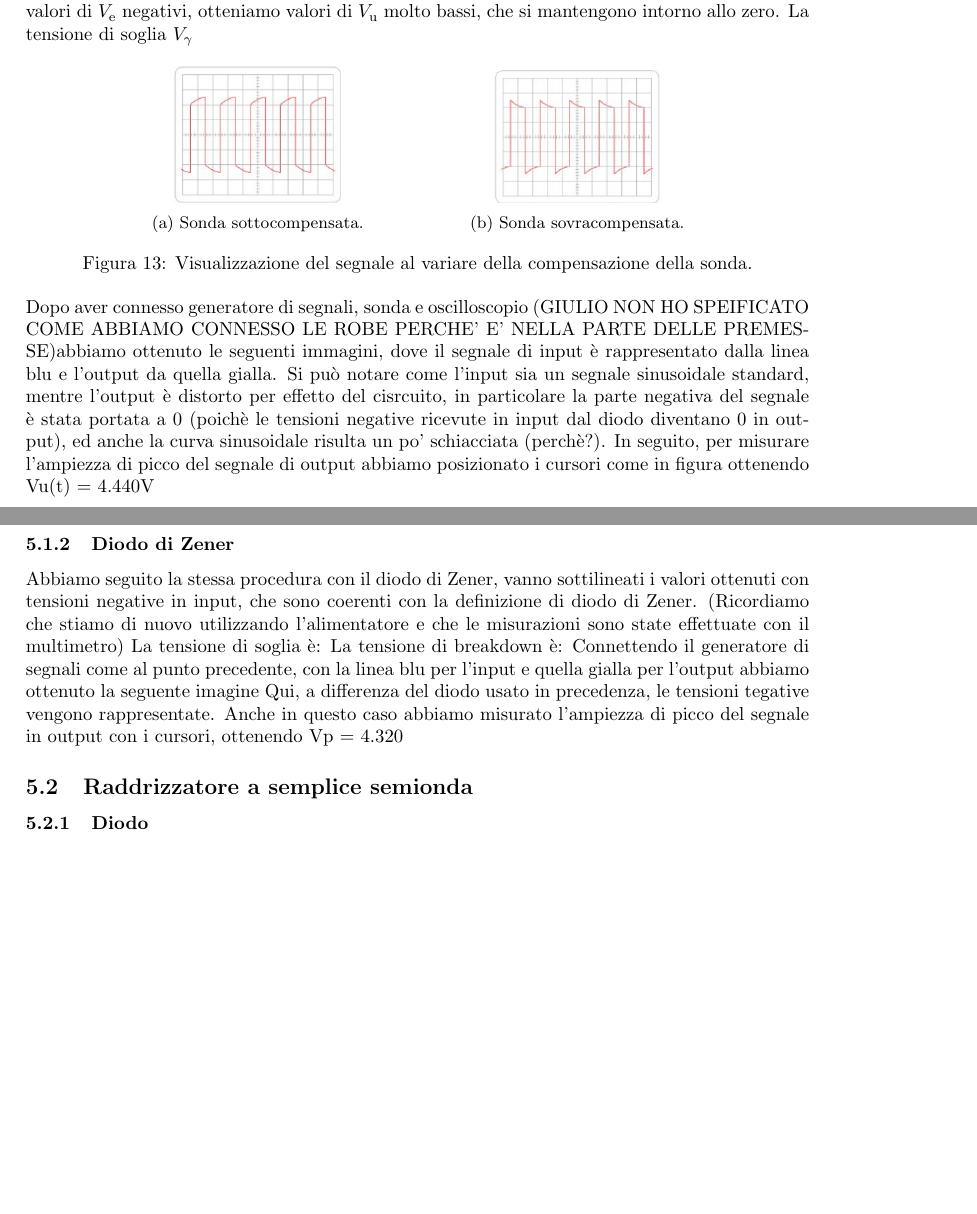
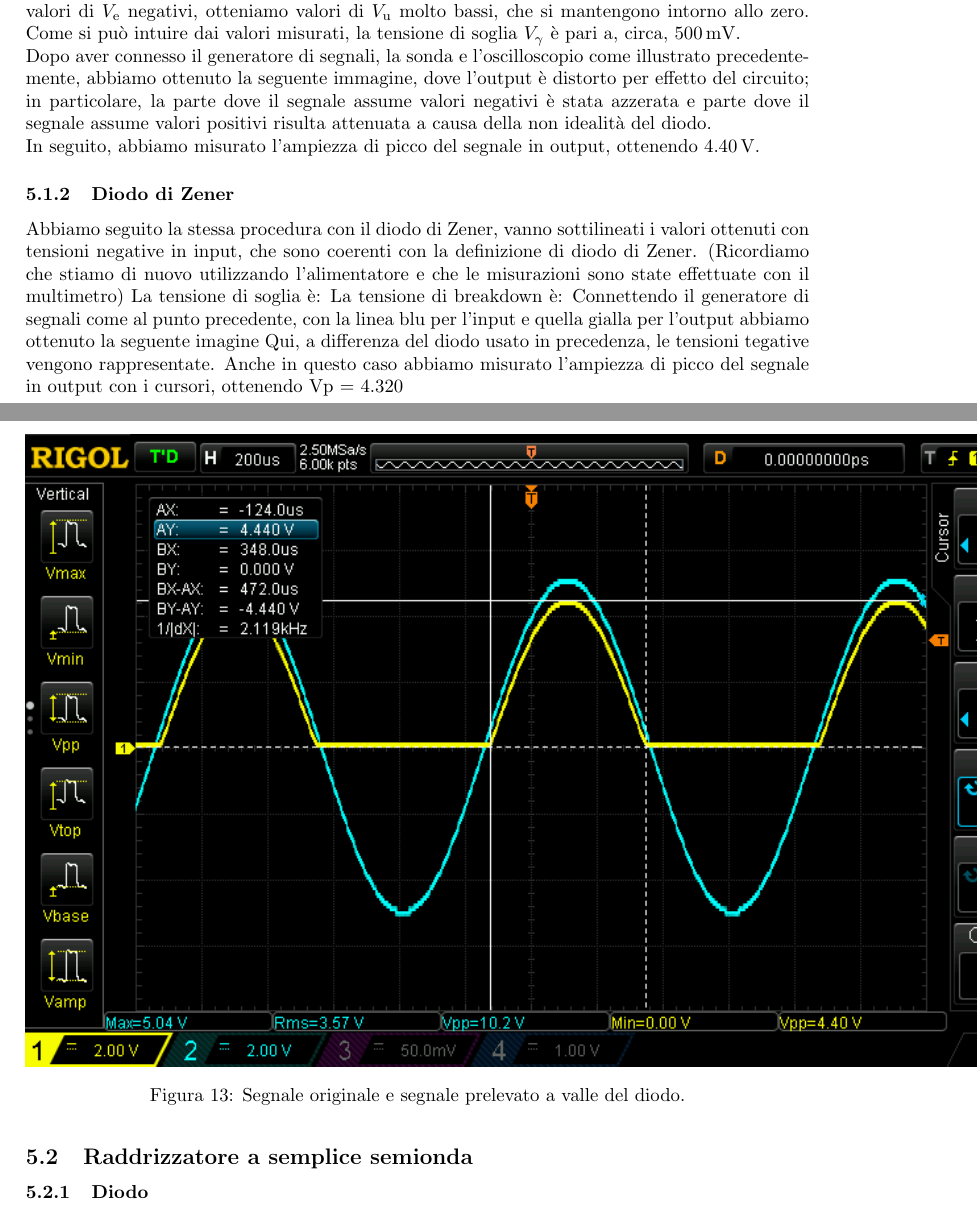
Before and after one commit to giulio-coa/SeTM_relations, a LaTeX document (Esercitazione_#3/Esercitazione_#3.tex): two parts of pages 9 and 10 of 11, joined at a grey line, cut so that both start at the same text, the shorter picture padded with empty space. Compiled offline with pdfLaTeX.

Commit message:
Add files via upload

```diff
--- a/Esercitazione_#3/Esercitazione_#3.tex
+++ b/Esercitazione_#3/Esercitazione_#3.tex
@@ -286,35 +286,49 @@
 						\hline
 					\end{tabular}
 				\end{center}
-				Si può notare che il diodo utilizzato non è adatto all'uso in polarizzazione inversa, infatti, per valori di $ V_{\mathrm{e}} $ negativi, otteniamo valori di $ V_{\mathrm{u}} $ molto bassi, che si mantengono intorno allo zero.
-				La tensione di soglia $ V_{\mathrm{\gamma}} $
+				Si può notare che il diodo utilizzato non è adatto all'uso in polarizzazione inversa, infatti, per valori di $ V_{\mathrm{e}} $ negativi, otteniamo valori di $ V_{\mathrm{u}} $ molto bassi, che si mantengono intorno allo zero. Come si può intuire dai valori misurati, la tensione di soglia $ V_{\mathrm{\gamma}} $ è pari a, circa, $ 500 \, \mathrm{mV} $.
+%				\begin{figure}[h!]
+%					\centering
+%					\begin{subfigure}{0.4\textwidth}
+%						\centering
+%						\includegraphics[scale=0.5]{caratteristicheStaticheDiodoCaratteristica}
+%						\caption{Caratteristica statica del diodo.}
+%					\end{subfigure}
+%					\begin{subfigure}{0.4\textwidth}
+%						\centering
+%						\includegraphics[scale=0.5]{caratteristicheStaticheDiodoTranscaratteristica}
+%						\caption{Transcaratteristica statica del diodo.}
+%					\end{subfigure}
+%					\label{fig:caratteristicheStaticheDiodo}
+%				\end{figure}
+				\newline
+				Dopo aver connesso il generatore di segnali, la sonda e l'oscilloscopio  come illustrato precedentemente, abbiamo ottenuto la seguente immagine, dove l'output è distorto per effetto del circuito; in particolare, la parte dove il segnale assume valori negativi è stata azzerata e parte dove il segnale assume valori positivi risulta attenuata a causa della non idealità del diodo.
 				\begin{figure}[h!]
 					\centering
-					\begin{subfigure}{0.4\textwidth}
-						\centering
-						\includegraphics[scale=0.5]{sondaSegnaleSottocompensato}
-						\caption{Sonda sottocompensata.}
-					\end{subfigure}
-					\begin{subfigure}{0.4\textwidth}
-						\centering
-						\includegraphics[scale=0.5]{sondaSegnaleSovracompensato}
-						\caption{Sonda sovracompensata.}
-					\end{subfigure}
-					\caption{Visualizzazione del segnale al variare della compensazione della sonda.}
-					\label{fig:sondaSegnaleNonCompensato}
+					\includegraphics[scale=0.7]{ampiezzaDiPiccoDiodo}
+					\caption{Segnale originale e segnale prelevato a valle del diodo.}
+					\label{fig:ampiezzaDiPiccoDiodo}
 				\end{figure}
 				\newline
-				% RIPORTARE GRAFICO DELLA TANSCARATTERISTICA E DELLA CARATTERISTICA
-				Dopo aver connesso generatore di segnali, sonda e oscilloscopio (GIULIO NON HO SPEIFICATO COME ABBIAMO CONNESSO LE ROBE PERCHE' E' NELLA PARTE DELLE PREMESSE)abbiamo ottenuto le seguenti immagini, dove il segnale di input è rappresentato dalla linea blu e l'output da quella gialla.
-				%foto 3
-				Si può notare come l'input sia un segnale sinusoidale standard, mentre l'output è distorto per effetto del cisrcuito, in particolare la parte negativa del segnale è stata portata a 0 (poichè le tensioni negative ricevute in input dal diodo diventano 0 in output), ed anche la curva sinusoidale risulta un po' schiacciata (perchè?).
-				In seguito, per misurare l'ampiezza di picco del segnale di output abbiamo posizionato i cursori come in figura ottenendo Vu(t) = 4.440V %ho letto bene?
-				%transcaratteristica statica Vu = f(Ve)
+				In seguito, abbiamo misurato l'ampiezza di picco del segnale in output, ottenendo $ 4.40 \, \mathrm{V} $.
 			\subsubsection{Diodo di Zener}
 				Abbiamo seguito la stessa procedura con il diodo di Zener, vanno sottilineati i valori ottenuti con tensioni negative in input, che sono coerenti con la definizione di diodo di Zener.
 				(Ricordiamo che stiamo di nuovo utilizzando l'alimentatore e che le misurazioni sono state effettuate con il multimetro)
 				%tabella
-				% RIPORTARE GRAFICO DELLA TANSCARATTERISTICA E DELLA CARATTERISTICA
+%				\begin{figure}[h!]
+%					\centering
+%					\begin{subfigure}{0.4\textwidth}
+%						\centering
+%						\includegraphics[scale=0.5]{caratteristicheStaticheDiodoDiZenerCaratteristica}
+%						\caption{Caratteristica statica del diodo di Zener.}
+%					\end{subfigure}
+%					\begin{subfigure}{0.4\textwidth}
+%						\centering
+%						\includegraphics[scale=0.5]{caratteristicheStaticheDiodoDiZenerTranscaratteristica}
+%						\caption{Transcaratteristica statica del diodo di Zener.}
+%					\end{subfigure}
+%					\label{fig:caratteristicheStaticheDiodoDiZener}
+%				\end{figure}
 				La tensione di soglia è:
 				La tensione di breakdown è:
 				Connettendo il generatore di segnali come al punto precedente, con la linea blu per l'input e quella gialla per l'output abbiamo ottenuto la seguente imagine
```
Also changed, not shown: Esercitazione_#3/Esercitazione_#3.pdf.
